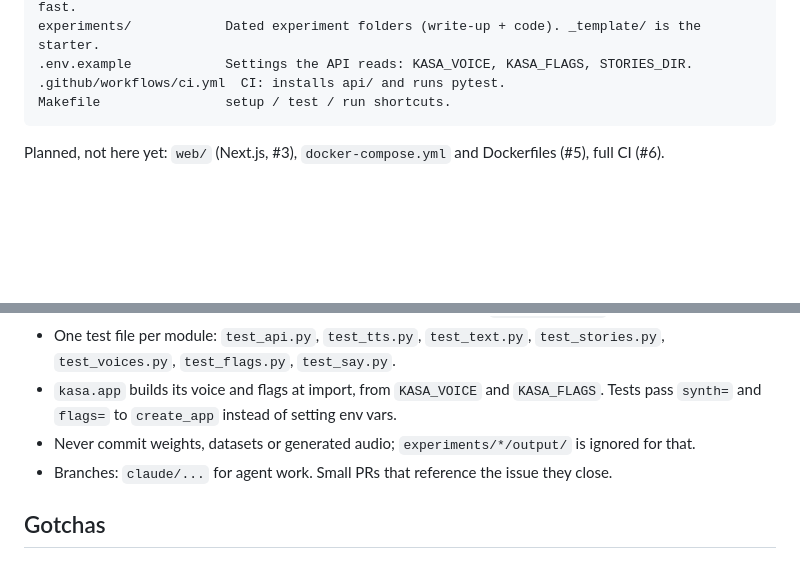
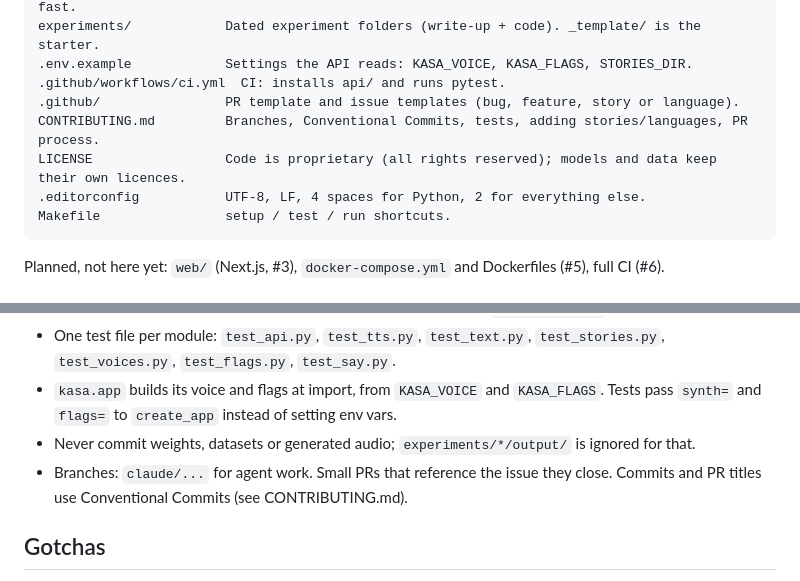
Before and after one commit to alfreddey/kasa-genesis, a Markdown page: AGENTS.md, 2 parts joined by grey strips. Drawn GitHub-style; blank space fills up the shorter version.

````diff
--- a/AGENTS.md
+++ b/AGENTS.md
@@ -26,6 +26,10 @@ docs/                   Design notes and research. docs/experimentation.md: how
 experiments/            Dated experiment folders (write-up + code). _template/ is the starter.
 .env.example            Settings the API reads: KASA_VOICE, KASA_FLAGS, STORIES_DIR.
 .github/workflows/ci.yml  CI: installs api/ and runs pytest.
+.github/                PR template and issue templates (bug, feature, story or language).
+CONTRIBUTING.md         Branches, Conventional Commits, tests, adding stories/languages, PR process.
+LICENSE                 Code is proprietary (all rights reserved); models and data keep their own licences.
+.editorconfig           UTF-8, LF, 4 spaces for Python, 2 for everything else.
 Makefile                setup / test / run shortcuts.
 ```
 
@@ -69,7 +73,7 @@ Without make: `cd api && python3 -m venv .venv && . .venv/bin/activate && pip in
 - One test file per module: `test_api.py`, `test_tts.py`, `test_text.py`, `test_stories.py`, `test_voices.py`, `test_flags.py`, `test_say.py`.
 - `kasa.app` builds its voice and flags at import, from `KASA_VOICE` and `KASA_FLAGS`. Tests pass `synth=` and `flags=` to `create_app` instead of setting env vars.
 - Never commit weights, datasets or generated audio; `experiments/*/output/` is ignored for that.
-- Branches: `claude/...` for agent work. Small PRs that reference the issue they close.
+- Branches: `claude/...` for agent work. Small PRs that reference the issue they close. Commits and PR titles use Conventional Commits (see CONTRIBUTING.md).
 
 ## Gotchas
 
````
Also changed, not shown: .github/pull_request_template.md (added, +18 -0 lines), CONTRIBUTING.md (added, +103 -0 lines), README.md (+54 -6 lines), docs/images/screenshot.png (added), 5 other files.
